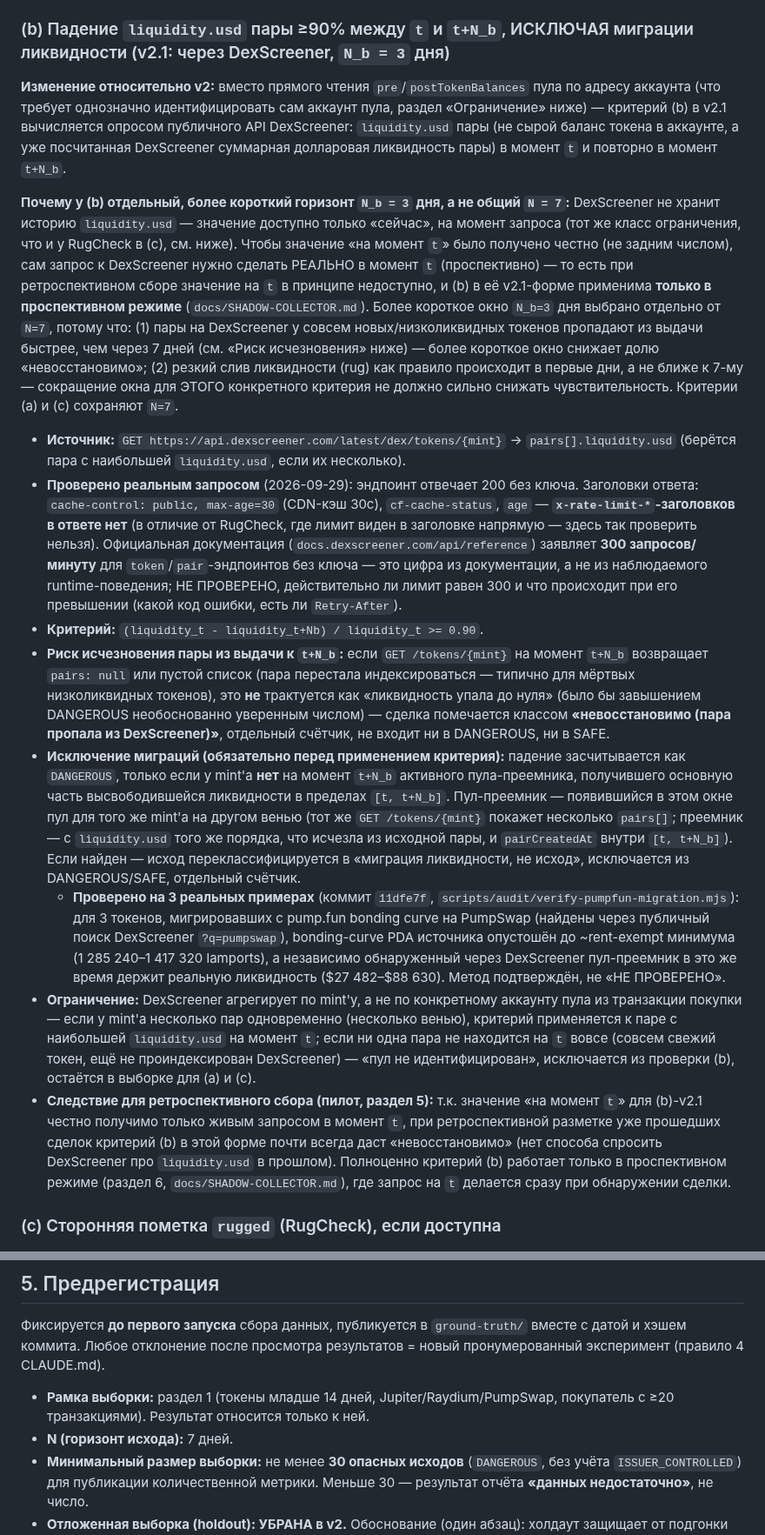
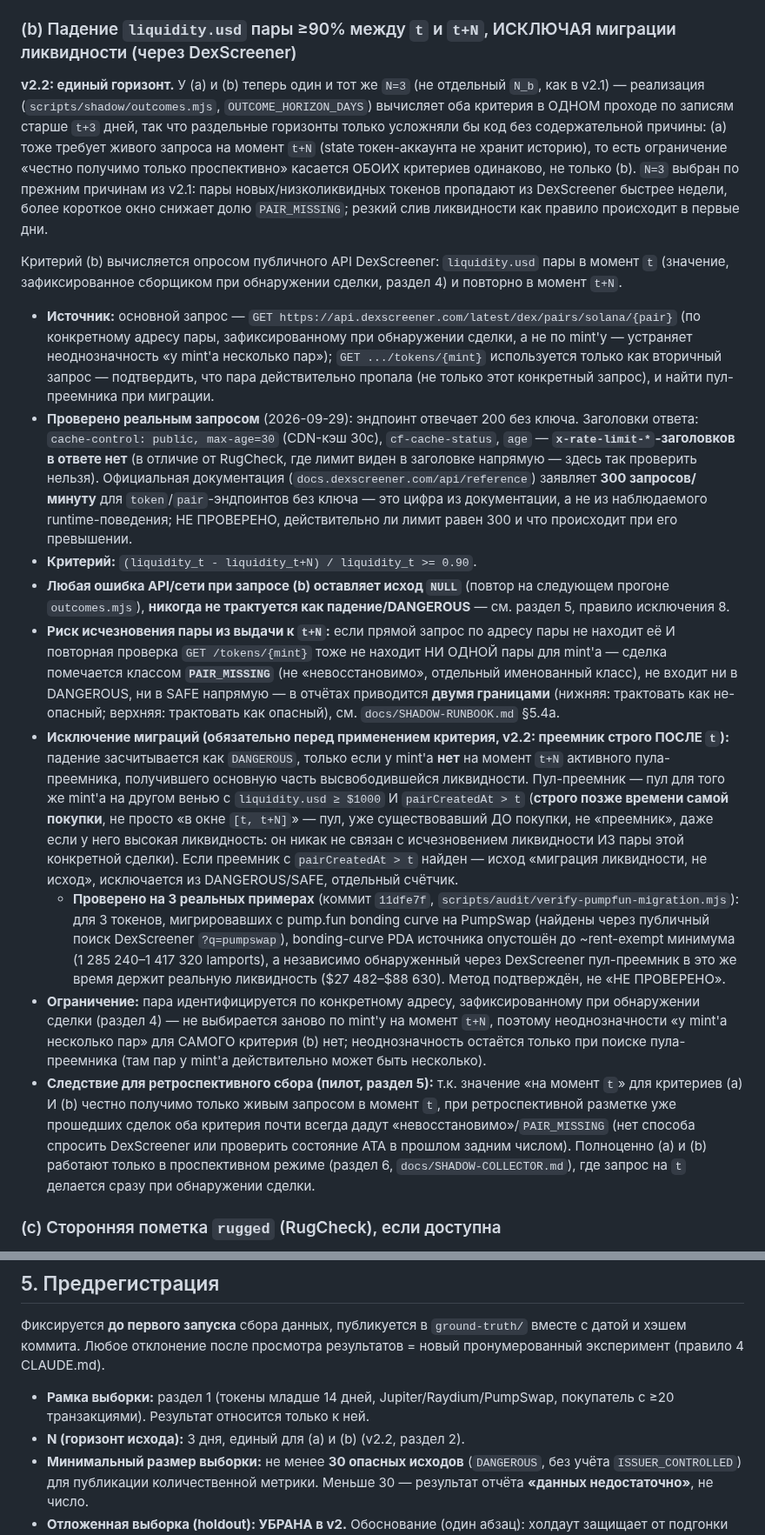
Before and after one commit to daniilmilintieiev-ux/wallet-radar, a Markdown page: docs/TESTER-SPEC.md, 2 parts joined by grey strips. Shown at 87% size. Rendered like a GitHub page.

```diff
--- a/docs/TESTER-SPEC.md
+++ b/docs/TESTER-SPEC.md
@@ -48,20 +48,21 @@
 - **Критерий:** `state === "frozen"` на токен-аккаунте кошелька-покупателя для данного `mint`, при условии, что на момент `t` состояние было НЕ `"frozen"`.
 - **Ограничение:** токен-аккаунт покупателя (ATA) нужно знать заранее — восстанавливается из `tokenTransfers`/`postTokenBalances` транзакции покупки. Если покупатель закрыл ATA до `t+N` (`closeAccount`), состояние `frozen` восстановить нельзя — такая сделка помечается «невосстановимо» и исключается из выборки, а не засчитывается как `SAFE`.
 
-### (b) Падение `liquidity.usd` пары ≥90% между `t` и `t+N_b`, ИСКЛЮЧАЯ миграции ликвидности (v2.1: через DexScreener, `N_b = 3` дня)
+### (b) Падение `liquidity.usd` пары ≥90% между `t` и `t+N`, ИСКЛЮЧАЯ миграции ликвидности (через DexScreener)
 
-**Изменение относительно v2:** вместо прямого чтения `pre`/`postTokenBalances` пула по адресу аккаунта (что требует однозначно идентифицировать сам аккаунт пула, раздел «Ограничение» ниже) — критерий (b) в v2.1 вычисляется опросом публичного API DexScreener: `liquidity.usd` пары (не сырой баланс токена в аккаунте, а уже посчитанная DexScreener суммарная долларовая ликвидность пары) в момент `t` и повторно в момент `t+N_b`.
+**v2.2: единый горизонт.** У (a) и (b) теперь один и тот же `N=3` (не отдельный `N_b`, как в v2.1) — реализация (`scripts/shadow/outcomes.mjs`, `OUTCOME_HORIZON_DAYS`) вычисляет оба критерия в ОДНОМ проходе по записям старше `t+3` дней, так что раздельные горизонты только усложняли бы код без содержательной причины: (a) тоже требует живого запроса на момент `t+N` (state токен-аккаунта не хранит историю), то есть ограничение «честно получимо только проспективно» касается ОБОИХ критериев одинаково, не только (b). `N=3` выбран по прежним причинам из v2.1: пары новых/низколиквидных токенов пропадают из DexScreener быстрее недели, более короткое окно снижает долю `PAIR_MISSING`; резкий слив ликвидности как правило происходит в первые дни.
 
-**Почему у (b) отдельный, более короткий горизонт `N_b = 3` дня, а не общий `N = 7`:** DexScreener не хранит историю `liquidity.usd` — значение доступно только «сейчас», на момент запроса (тот же класс ограничения, что и у RugCheck в (c), см. ниже). Чтобы значение «на момент `t`» было получено честно (не задним числом), сам запрос к DexScreener нужно сделать РЕАЛЬНО в момент `t` (проспективно) — то есть при ретроспективном сборе значение на `t` в принципе недоступно, и (b) в её v2.1-форме применима **только в проспективном режиме** (`docs/SHADOW-COLLECTOR.md`). Более короткое окно `N_b=3` дня выбрано отдельно от `N=7`, потому что: (1) пары на DexScreener у совсем новых/низколиквидных токенов пропадают из выдачи быстрее, чем через 7 дней (см. «Риск исчезновения» ниже) — более короткое окно снижает долю «невосстановимо»; (2) резкий слив ликвидности (rug) как правило происходит в первые дни, а не ближе к 7-му — сокращение окна для ЭТОГО конкретного критерия не должно сильно снижать чувствительность. Критерии (a) и (c) сохраняют `N=7`.
+Критерий (b) вычисляется опросом публичного API DexScreener: `liquidity.usd` пары в момент `t` (значение, зафиксированное сборщиком при обнаружении сделки, раздел 4) и повторно в момент `t+N`.
 
-- **Источник:** `GET https://api.dexscreener.com/latest/dex/tokens/{mint}` → `pairs[].liquidity.usd` (берётся пара с наибольшей `liquidity.usd`, если их несколько).
-- **Проверено реальным запросом** (2026-09-29): эндпоинт отвечает 200 без ключа. Заголовки ответа: `cache-control: public, max-age=30` (CDN-кэш 30с), `cf-cache-status`, `age` — **`x-rate-limit-*`-заголовков в ответе нет** (в отличие от RugCheck, где лимит виден в заголовке напрямую — здесь так проверить нельзя). Официальная документация (`docs.dexscreener.com/api/reference`) заявляет **300 запросов/минуту** для `token`/`pair`-эндпоинтов без ключа — это цифра из документации, а не из наблюдаемого runtime-поведения; НЕ ПРОВЕРЕНО, действительно ли лимит равен 300 и что происходит при его превышении (какой код ошибки, есть ли `Retry-After`).
-- **Критерий:** `(liquidity_t - liquidity_t+Nb) / liquidity_t >= 0.90`.
-- **Риск исчезновения пары из выдачи к `t+N_b`:** если `GET /tokens/{mint}` на момент `t+N_b` возвращает `pairs: null` или пустой список (пара перестала индексироваться — типично для мёртвых низколиквидных токенов), это **не** трактуется как «ликвидность упала до нуля» (было бы завышением DANGEROUS необоснованно уверенным числом) — сделка помечается классом **«невосстановимо (пара пропала из DexScreener)»**, отдельный счётчик, не входит ни в DANGEROUS, ни в SAFE.
-- **Исключение миграций (обязательно перед применением критерия):** падение засчитывается как `DANGEROUS`, только если у mint'а **нет** на момент `t+N_b` активного пула-преемника, получившего основную часть высвободившейся ликвидности в пределах `[t, t+N_b]`. Пул-преемник — появившийся в этом окне пул для того же mint'а на другом венью (тот же `GET /tokens/{mint}` покажет несколько `pairs[]`; преемник — с `liquidity.usd` того же порядка, что исчезла из исходной пары, и `pairCreatedAt` внутри `[t, t+N_b]`). Если найден — исход переклассифицируется в «миграция ликвидности, не исход», исключается из DANGEROUS/SAFE, отдельный счётчик.
+- **Источник:** основной запрос — `GET https://api.dexscreener.com/latest/dex/pairs/solana/{pair}` (по конкретному адресу пары, зафиксированному при обнаружении сделки, а не по mint'у — устраняет неоднозначность «у mint'а несколько пар»); `GET .../tokens/{mint}` используется только как вторичный запрос — подтвердить, что пара действительно пропала (не только этот конкретный запрос), и найти пул-преемника при миграции.
+- **Проверено реальным запросом** (2026-09-29): эндпоинт отвечает 200 без ключа. Заголовки ответа: `cache-control: public, max-age=30` (CDN-кэш 30с), `cf-cache-status`, `age` — **`x-rate-limit-*`-заголовков в ответе нет** (в отличие от RugCheck, где лимит виден в заголовке напрямую — здесь так проверить нельзя). Официальная документация (`docs.dexscreener.com/api/reference`) заявляет **300 запросов/минуту** для `token`/`pair`-эндпоинтов без ключа — это цифра из документации, а не из наблюдаемого runtime-поведения; НЕ ПРОВЕРЕНО, действительно ли лимит равен 300 и что происходит при его превышении.
+- **Критерий:** `(liquidity_t - liquidity_t+N) / liquidity_t >= 0.90`.
+- **Любая ошибка API/сети при запросе (b) оставляет исход `NULL`** (повтор на следующем прогоне `outcomes.mjs`), **никогда не трактуется как падение/DANGEROUS** — см. раздел 5, правило исключения 8.
+- **Риск исчезновения пары из выдачи к `t+N`:** если прямой запрос по адресу пары не находит её И повторная проверка `GET /tokens/{mint}` тоже не находит НИ ОДНОЙ пары для mint'а — сделка помечается классом **`PAIR_MISSING`** (не «невосстановимо», отдельный именованный класс), не входит ни в DANGEROUS, ни в SAFE напрямую — в отчётах приводится **двумя границами** (нижняя: трактовать как не-опасный; верхняя: трактовать как опасный), см. `docs/SHADOW-RUNBOOK.md` §5.4a.
+- **Исключение миграций (обязательно перед применением критерия, v2.2: преемник строго ПОСЛЕ `t`):** падение засчитывается как `DANGEROUS`, только если у mint'а **нет** на момент `t+N` активного пула-преемника, получившего основную часть высвободившейся ликвидности. Пул-преемник — пул для того же mint'а на другом венью с `liquidity.usd ≥ $1000` И `pairCreatedAt > t` (**строго позже времени самой покупки**, не просто «в окне `[t, t+N]`» — пул, уже существовавший ДО покупки, не «преемник», даже если у него высокая ликвидность: он никак не связан с исчезновением ликвидности ИЗ пары этой конкретной сделки). Если преемник с `pairCreatedAt > t` найден — исход «миграция ликвидности, не исход», исключается из DANGEROUS/SAFE, отдельный счётчик.
   - **Проверено на 3 реальных примерах** (коммит `11dfe7f`, `scripts/audit/verify-pumpfun-migration.mjs`): для 3 токенов, мигрировавших с pump.fun bonding curve на PumpSwap (найдены через публичный поиск DexScreener `?q=pumpswap`), bonding-curve PDA источника опустошён до ~rent-exempt минимума (1 285 240–1 417 320 lamports), а независимо обнаруженный через DexScreener пул-преемник в это же время держит реальную ликвидность ($27 482–$88 630). Метод подтверждён, не «НЕ ПРОВЕРЕНО».
-- **Ограничение:** DexScreener агрегирует по mint'у, а не по конкретному аккаунту пула из транзакции покупки — если у mint'а несколько пар одновременно (несколько венью), критерий применяется к паре с наибольшей `liquidity.usd` на момент `t`; если ни одна пара не находится на `t` вовсе (совсем свежий токен, ещё не проиндексирован DexScreener) — «пул не идентифицирован», исключается из проверки (b), остаётся в выборке для (a) и (c).
-- **Следствие для ретроспективного сбора (пилот, раздел 5):** т.к. значение «на момент `t`» для (b)-v2.1 честно получимо только живым запросом в момент `t`, при ретроспективной разметке уже прошедших сделок критерий (b) в этой форме почти всегда даст «невосстановимо» (нет способа спросить DexScreener про `liquidity.usd` в прошлом). Полноценно критерий (b) работает только в проспективном режиме (раздел 6, `docs/SHADOW-COLLECTOR.md`), где запрос на `t` делается сразу при обнаружении сделки.
+- **Ограничение:** пара идентифицируется по конкретному адресу, зафиксированному при обнаружении сделки (раздел 4) — не выбирается заново по mint'у на момент `t+N`, поэтому неоднозначности «у mint'а несколько пар» для САМОГО критерия (b) нет; неоднозначность остаётся только при поиске пула-преемника (там пар у mint'а действительно может быть несколько).
+- **Следствие для ретроспективного сбора (пилот, раздел 5):** т.к. значение «на момент `t`» для критериев (a) И (b) честно получимо только живым запросом в момент `t`, при ретроспективной разметке уже прошедших сделок оба критерия почти всегда дадут «невосстановимо»/`PAIR_MISSING` (нет способа спросить DexScreener или проверить состояние ATA в прошлом задним числом). Полноценно (a) и (b) работают только в проспективном режиме (раздел 6, `docs/SHADOW-COLLECTOR.md`), где запрос на `t` делается сразу при обнаружении сделки.
 
 ### (c) Сторонняя пометка `rugged` (RugCheck), если доступна
 
@@ -152,7 +161,7 @@ mintRisk[mint] = {
 Фиксируется **до первого запуска** сбора данных, публикуется в `ground-truth/` вместе с датой и хэшем коммита. Любое отклонение после просмотра результатов = новый пронумерованный эксперимент (правило 4 CLAUDE.md).
 
 - **Рамка выборки:** раздел 1 (токены младше 14 дней, Jupiter/Raydium/PumpSwap, покупатель с ≥20 транзакциями). Результат относится только к ней.
-- **N (горизонт исхода):** 7 дней.
+- **N (горизонт исхода):** 3 дня, единый для (a) и (b) (v2.2, раздел 2).
 - **Минимальный размер выборки:** не менее **30 опасных исходов** (`DANGEROUS`, без учёта `ISSUER_CONTROLLED`) для публикации количественной метрики. Меньше 30 — результат отчёта **«данных недостаточно»**, не число.
 - **Отложенная выборка (holdout): УБРАНА в v2.** Обоснование (один абзац): холдаут защищает от подгонки порогов/правил под тестовые данные — то есть нужен, когда есть шаг калибровки. В этом протоколе калибровки нет вообще: правила и пороги радара фиксированы кодом ДО сбора данных теста и не меняются по ходу (правило 4 CLAUDE.md запрещает менять их после просмотра результатов в любом случае — это гарантия сильнее, чем holdout). На пилотном и даже на целевом масштабе (десятки-низкие сотни опасных исходов) дробление 70/30 оставляет обе половины слишком маленькими для отдельных доверительных интервалов, не давая ничего взамен риска. Если/когда выборка вырастет на порядок (тысячи сделок, сотни опасных исходов) и появится хоть один шаг, зависящий от результатов промежуточного прогона (например, правки самого протокола выборки по итогам первого прогона) — holdout нужно вернуть именно для ЭТОГО шага, отдельным пронумерованным экспериментом, не задним числом в текущий.
 - **Правила исключения** (исчерпывающий список, применяются автоматически скриптом):
```
Also changed, not shown: other parts of docs/TESTER-SPEC.md (+16 -4 lines).
